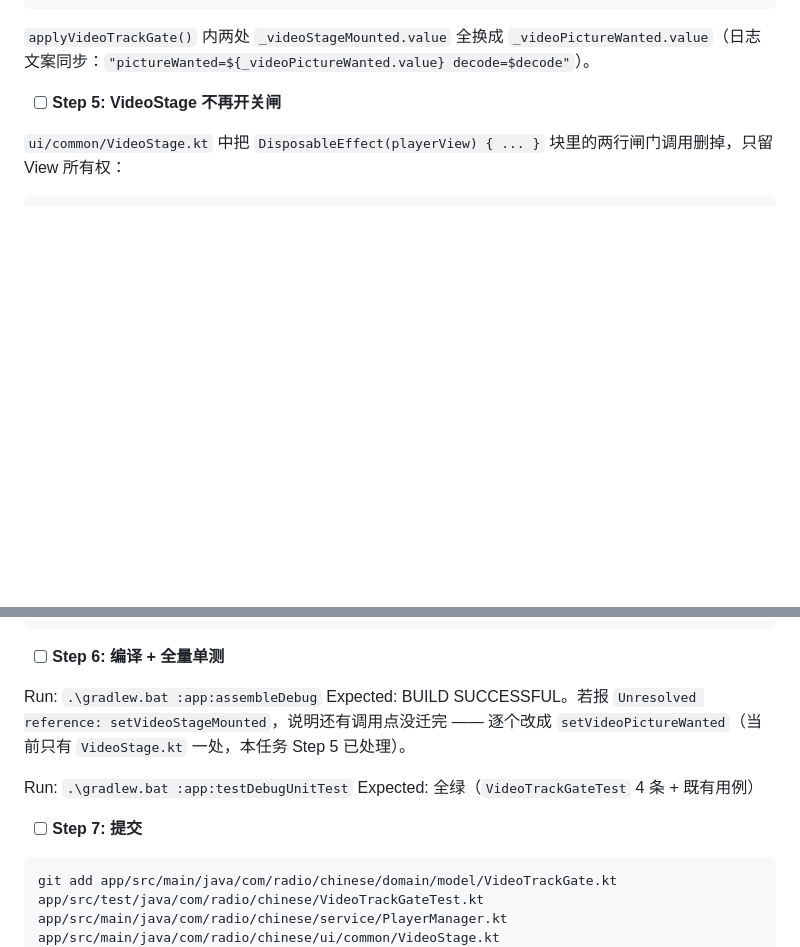
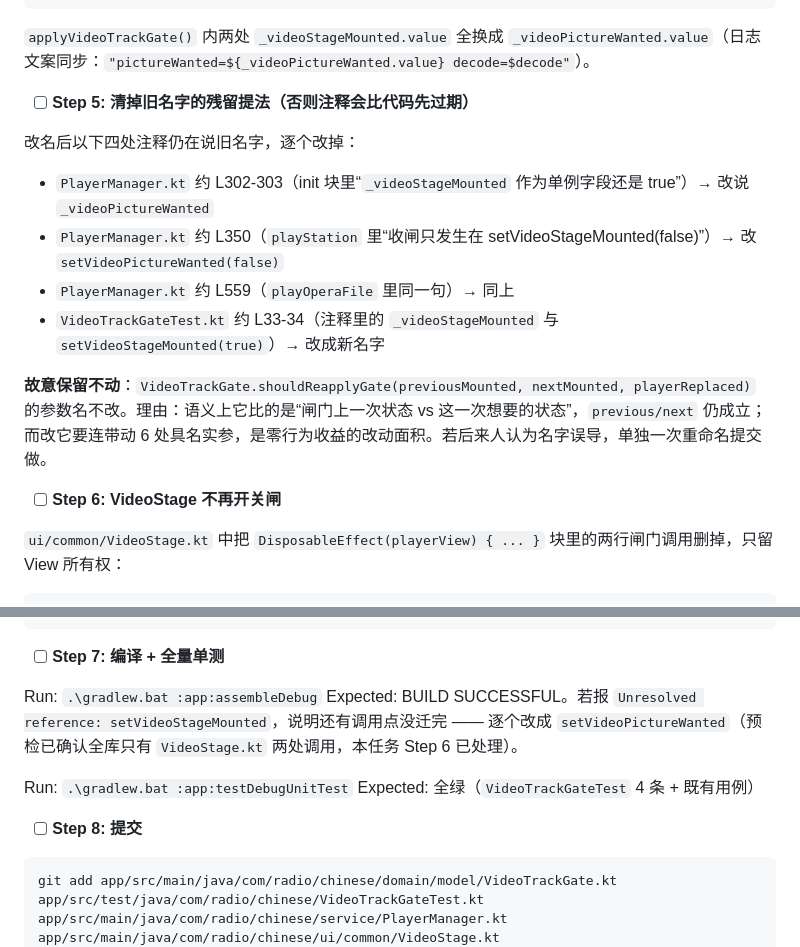
Before and after one commit to zdy010/chinese-online-radio, a Markdown page: doc/plans/2026-11-03-video-fullscreen-controls-plan.md, 2 parts joined by grey strips. Drawn GitHub-style; blank space fills up the shorter version.

Commit message:
docs: record 2026-11-06 handoff and commit the pending fullscreen plan amendment

````diff
--- a/doc/plans/2026-11-03-video-fullscreen-controls-plan.md
+++ b/doc/plans/2026-11-03-video-fullscreen-controls-plan.md
@@ -283,7 +283,18 @@ Expected: 编译失败，`Unknown name 'pictureWanted'`（或 `No parameter with
 
 `applyVideoTrackGate()` 内两处 `_videoStageMounted.value` 全换成 `_videoPictureWanted.value`（日志文案同步：`"pictureWanted=${_videoPictureWanted.value} decode=$decode"`）。
 
-- [ ] **Step 5: VideoStage 不再开关闸**
+- [ ] **Step 5: 清掉旧名字的残留提法（否则注释会比代码先过期）**
+
+改名后以下四处注释仍在说旧名字，逐个改掉：
+
+- `PlayerManager.kt` 约 L302-303（init 块里“`_videoStageMounted` 作为单例字段还是 true”）→ 改说 `_videoPictureWanted`
+- `PlayerManager.kt` 约 L350（`playStation` 里“收闸只发生在 setVideoStageMounted(false)”）→ 改 `setVideoPictureWanted(false)`
+- `PlayerManager.kt` 约 L559（`playOperaFile` 里同一句）→ 同上
+- `VideoTrackGateTest.kt` 约 L33-34（注释里的 `_videoStageMounted` 与 `setVideoStageMounted(true)`）→ 改成新名字
+
+**故意保留不动**：`VideoTrackGate.shouldReapplyGate(previousMounted, nextMounted, playerReplaced)` 的参数名不改。理由：语义上它比的是“闸门上一次状态 vs 这一次想要的状态”，`previous/next` 仍成立；而改它要连带动 6 处具名实参，是零行为收益的改动面积。若后来人认为名字误导，单独一次重命名提交做。
+
+- [ ] **Step 6: VideoStage 不再开关闸**
 
 `ui/common/VideoStage.kt` 中把 `DisposableEffect(playerView) { ... }` 块里的两行闸门调用删掉，只留 View 所有权：
 
@@ -303,15 +314,15 @@ Expected: 编译失败，`Unknown name 'pictureWanted'`（或 `No parameter with
     }
 ```
 
-- [ ] **Step 6: 编译 + 全量单测**
+- [ ] **Step 7: 编译 + 全量单测**
 
 Run: `.\gradlew.bat :app:assembleDebug`
-Expected: BUILD SUCCESSFUL。若报 `Unresolved reference: setVideoStageMounted`，说明还有调用点没迁完 —— 逐个改成 `setVideoPictureWanted`（当前只有 `VideoStage.kt` 一处，本任务 Step 5 已处理）。
+Expected: BUILD SUCCESSFUL。若报 `Unresolved reference: setVideoStageMounted`，说明还有调用点没迁完 —— 逐个改成 `setVideoPictureWanted`（预检已确认全库只有 `VideoStage.kt` 两处调用，本任务 Step 6 已处理）。
 
 Run: `.\gradlew.bat :app:testDebugUnitTest`
 Expected: 全绿（`VideoTrackGateTest` 4 条 + 既有用例）
 
-- [ ] **Step 7: 提交**
+- [ ] **Step 8: 提交**
 
 ```bash
 git add app/src/main/java/com/radio/chinese/domain/model/VideoTrackGate.kt app/src/test/java/com/radio/chinese/VideoTrackGateTest.kt app/src/main/java/com/radio/chinese/service/PlayerManager.kt app/src/main/java/com/radio/chinese/ui/common/VideoStage.kt
````
Also changed, not shown: doc/HANDOFF_2026-11-06.md (added, +129 -0 lines).
